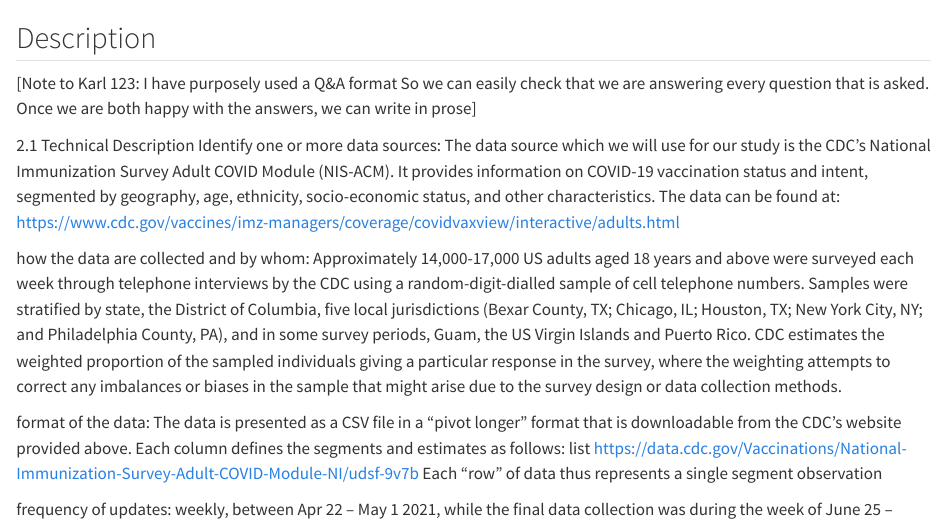
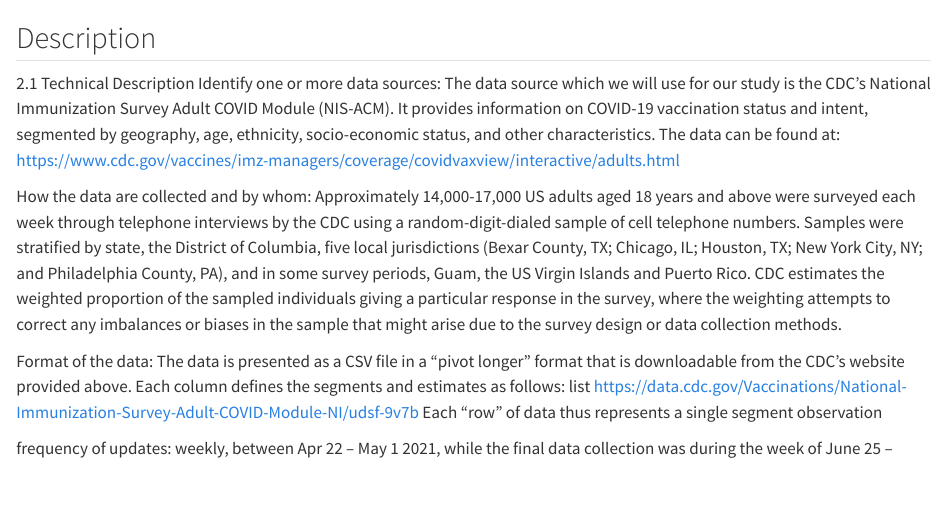
Before and after one commit to mta102/EDAV2023, a Quarto document (data.qmd): the page in a window 1100 px wide, from 60 px down. Rendered offline with R 4.5, knitr and Pandoc in place of Quarto, with nearby package versions.

Commit message:
testing deleted note to karl

```diff
--- a/data.qmd
+++ b/data.qmd
@@ -1,16 +1,15 @@
 # Data
 
 ## Description
-[Note to Karl 123: I have purposely used a Q&A format So we can easily check that we are answering every question that is asked. Once we are both happy with the answers, we can write in prose]
 
 2.1 Technical Description
 Identify one or more data sources:
 The data source which we will use for our study is the CDC’s National Immunization Survey Adult COVID Module (NIS-ACM). It provides information on COVID-19 vaccination status and intent, segmented by geography, age, ethnicity, socio-economic status, and other characteristics. The data can be found at: https://www.cdc.gov/vaccines/imz-managers/coverage/covidvaxview/interactive/adults.html
 
-how the data are collected and by whom:
-Approximately 14,000-17,000 US adults aged 18 years and above were surveyed each week through telephone interviews by the CDC using a random-digit-dialled sample of cell telephone numbers. Samples were stratified by state, the District of Columbia, five local jurisdictions (Bexar County, TX; Chicago, IL; Houston, TX; New York City, NY; and Philadelphia County, PA), and in some survey periods, Guam, the US Virgin Islands and Puerto Rico. CDC estimates the weighted proportion of the sampled individuals giving a particular response in the survey, where the weighting attempts to correct any imbalances or biases in the sample that might arise due to the survey design or data collection methods.
+How the data are collected and by whom:
+Approximately 14,000-17,000 US adults aged 18 years and above were surveyed each week through telephone interviews by the CDC using a random-digit-dialed sample of cell telephone numbers. Samples were stratified by state, the District of Columbia, five local jurisdictions (Bexar County, TX; Chicago, IL; Houston, TX; New York City, NY; and Philadelphia County, PA), and in some survey periods, Guam, the US Virgin Islands and Puerto Rico. CDC estimates the weighted proportion of the sampled individuals giving a particular response in the survey, where the weighting attempts to correct any imbalances or biases in the sample that might arise due to the survey design or data collection methods.
 
-format of the data: The data is presented as a CSV file in a “pivot longer” format that is downloadable from the CDC’s website provided above.
+Format of the data: The data is presented as a CSV file in a “pivot longer” format that is downloadable from the CDC’s website provided above.
 Each column defines the segments and estimates as follows:
 list https://data.cdc.gov/Vaccinations/National-Immunization-Survey-Adult-COVID-Module-NI/udsf-9v7b
 Each “row” of data thus represents a single segment observation
```
